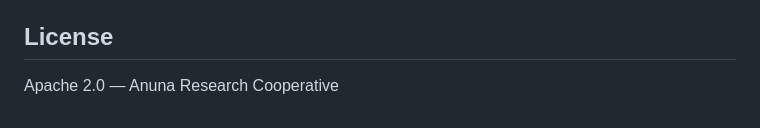
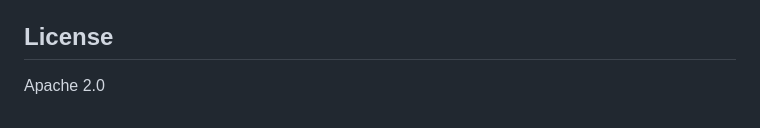
Before and after one commit to m3data/sense-mcp, a Markdown page: README.md, the part around one of its changes. GitHub-like rendering.

```diff
--- a/README.md
+++ b/README.md
@@ -154,4 +154,4 @@ Mode profiles are fully configurable in `sense.toml`.
 
 ## License
 
-Apache 2.0 — Anuna Research Cooperative
+Apache 2.0
```
Also changed, not shown: other parts of README.md (+1 -1 lines).
